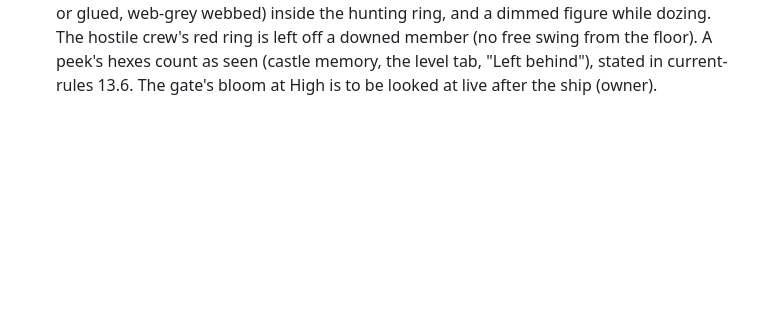
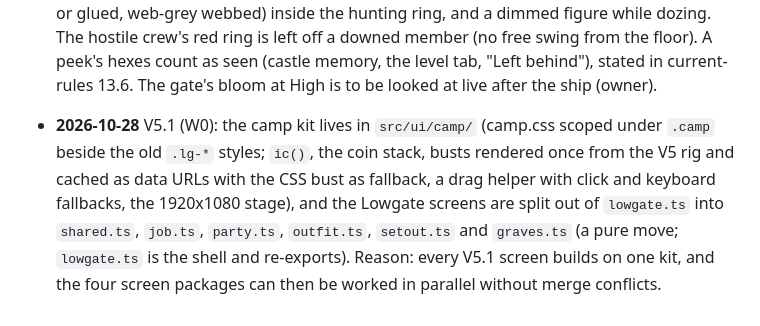
Before and after one commit to morgan-vanv/Valkenburg-Castle, a Markdown page: docs/decisions.md, the part around the change. GitHub-like rendering; blank space fills up the shorter version.

Commit message:
docs: decision for the V5.1 camp kit and screen split
Co-Authored-By: Claude Opus 5.5 <noreply@anthropic.com>
Claude-Session: https://claude.ai/code/session_01HnTQx3rPEquvFGZZ1vLQxq

```diff
--- a/docs/decisions.md
+++ b/docs/decisions.md
@@ -311,3 +311,4 @@ The V3 Game Design Document: https://claude.ai/artifact/Q7766w5bBz11paXkw4YPf1
 - **2026-10-28** V5.0 (G) owner play-test: the haze was a close-up effect that turned a zoomed-out board black. Its density now eases from 0.026 at the default distance down to 0.006 when pulled right back, and the tilt-shift's sharp band opens (and its blur weakens) past 1.2× the default distance, so zooming out is for reading the board. The action cam eases at 4.5 (the rig's 8 was too snappy) and the blow waits a beat (0.32 s, scaled by the speed setting, skipped at the fastest) so the camera has arrived; pillar 2 bends by that beat at the owner's request.
 - **2026-10-28** V5.0 (review): a shield block remembers its answer per hit (the reaction memo key carries the question's damage), so a second, harder hit from the same enemy in one world phase asks again; the hidden swing and overwatch keep the per-enemy memo. Reason: "Take it" on a 2 was silently applied to a 6 a moment later.
 - **2026-10-28** V5.0 (review, owner): the status spec's remaining in-world marks are built rather than deferred: a gold floor link from a guard to the friend, a pale breathing hex ring for overwatch, a gold-green rim for a ward, a thin inner ring (red held, briar-green rooted or glued, web-grey webbed) inside the hunting ring, and a dimmed figure while dozing. The hostile crew's red ring is left off a downed member (no free swing from the floor). A peek's hexes count as seen (castle memory, the level tab, "Left behind"), stated in current-rules 13.6. The gate's bloom at High is to be looked at live after the ship (owner).
+- **2026-10-28** V5.1 (W0): the camp kit lives in `src/ui/camp/` (camp.css scoped under `.camp` beside the old `.lg-*` styles; `ic()`, the coin stack, busts rendered once from the V5 rig and cached as data URLs with the CSS bust as fallback, a drag helper with click and keyboard fallbacks, the 1920x1080 stage), and the Lowgate screens are split out of `lowgate.ts` into `shared.ts`, `job.ts`, `party.ts`, `outfit.ts`, `setout.ts` and `graves.ts` (a pure move; `lowgate.ts` is the shell and re-exports). Reason: every V5.1 screen builds on one kit, and the four screen packages can then be worked in parallel without merge conflicts.
```
